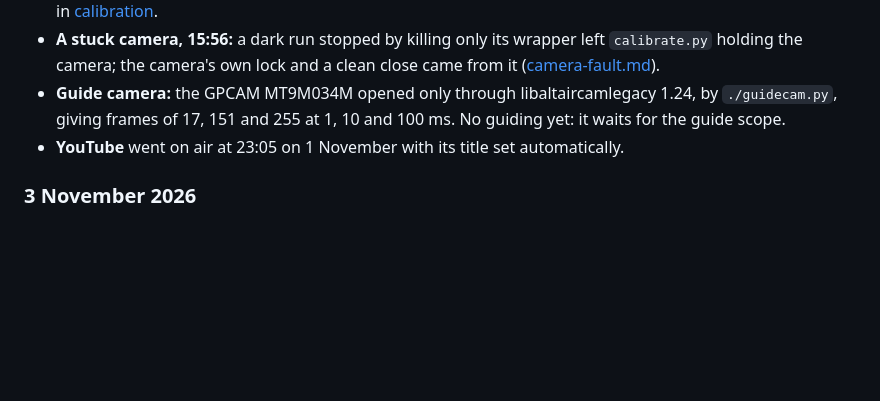
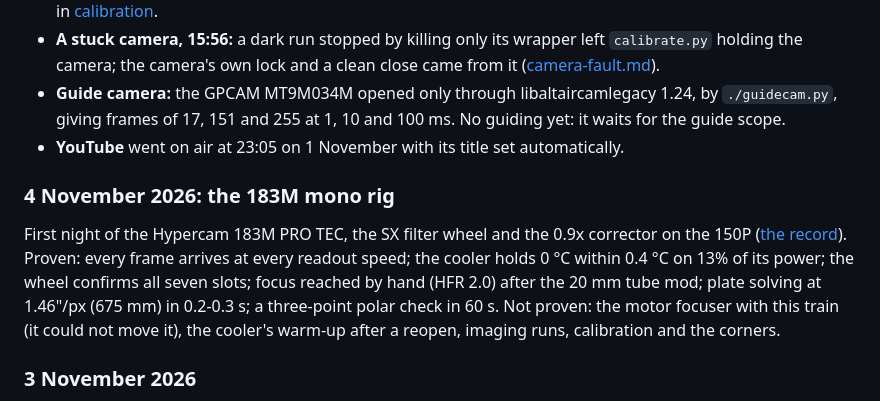
Before and after one commit to Ryan-Clinton/telescopeyoke, a Markdown page: docs/validation.md, the part around the change. Drawn GitHub-style; blank space fills up the shorter version.

Commit message:
docs: the 183M's first night, linked from validation and the spec
What the bench test and the night proved and what is still to do: frames at every speed, offset 80, the cooler at 0 C, the wheel, hand focus at HFR 2.0 after the 20 mm tube mod, 1.46"/px solves in 0.2-0.3 s, a 60 s polar check; the motor focuser could not move the new train.

Co-Authored-By: Claude Opus 5.5 <noreply@anthropic.com>

```diff
--- a/docs/validation.md
+++ b/docs/validation.md
@@ -650,6 +650,10 @@ focuser not touched since the stars.
 - **YouTube** went on air at 23:05 on 1 November with its title set
   automatically.
 
+### 4 November 2026: the 183M mono rig
+
+First night of the Hypercam 183M PRO TEC, the SX filter wheel and the 0.9x corrector on the 150P ([the record](nights/2026-11-04/183m-first-night.md)). Proven: every frame arrives at every readout speed; the cooler holds 0 °C within 0.4 °C on 13% of its power; the wheel confirms all seven slots; focus reached by hand (HFR 2.0) after the 20 mm tube mod; plate solving at 1.46"/px (675 mm) in 0.2-0.3 s; a three-point polar check in 60 s. Not proven: the motor focuser with this train (it could not move it), the cooler's warm-up after a reopen, imaging runs, calibration and the corners.
+
 ### 3 November 2026
 
 - **`horizon.py --trace --daylight` from ralphie-side, 3 November 2026,
```
Also changed, not shown: docs/mono-upgrade.md (+2 -0 lines), 1 other file.
